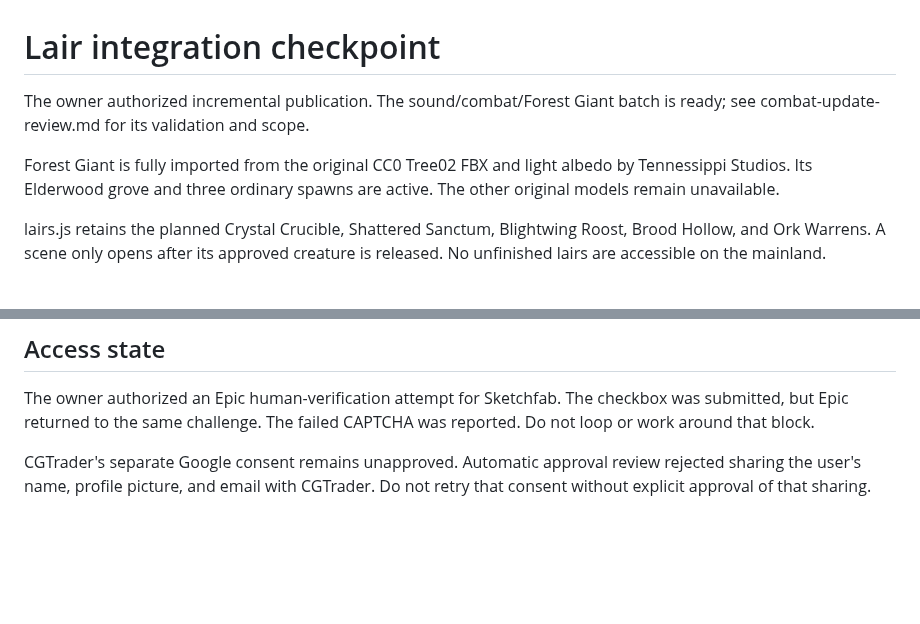
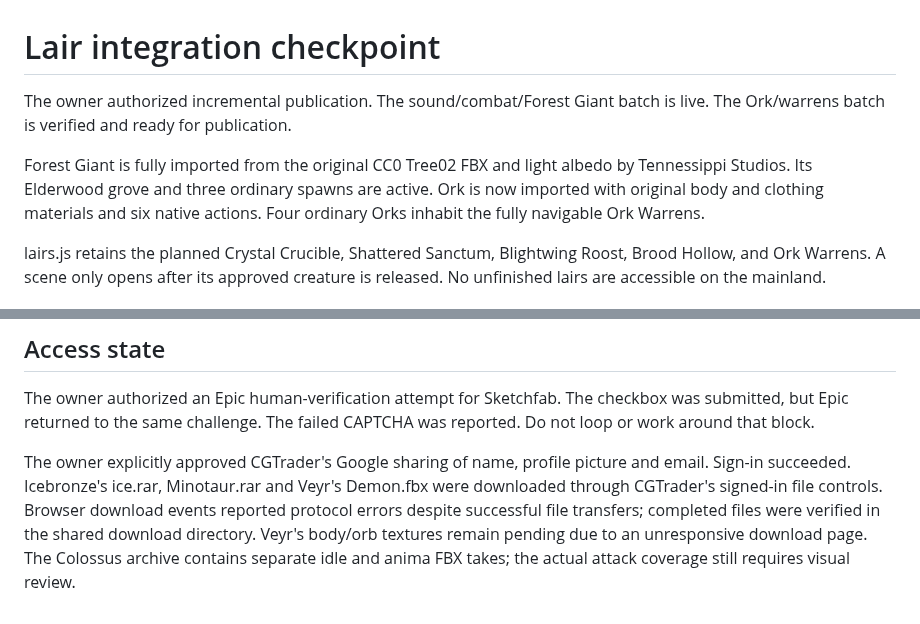
Before and after one commit to mxpsrs/emberfall-game, a Markdown page: docs/lair-integration-checkpoint.md, 2 parts joined by grey strips. Rendered like a GitHub page; blank space fills up the shorter version.

Commit message:
Release native Orks and a navigable dungeon habitat

```diff
--- a/docs/lair-integration-checkpoint.md
+++ b/docs/lair-integration-checkpoint.md
@@ -1,11 +1,12 @@
 # Lair integration checkpoint
 
 The owner authorized incremental publication. The sound/combat/Forest Giant
-batch is ready; see combat-update-review.md for its validation and scope.
+batch is live. The Ork/warrens batch is verified and ready for publication.
 
 Forest Giant is fully imported from the original CC0 Tree02 FBX and light
 albedo by Tennessippi Studios. Its Elderwood grove and three ordinary spawns are
-active. The other original models remain unavailable.
+active. Ork is now imported with original body and clothing materials and six
+native actions. Four ordinary Orks inhabit the fully navigable Ork Warrens.
 
 lairs.js retains the planned Crystal Crucible, Shattered Sanctum, Blightwing
 Roost, Brood Hollow, and Ork Warrens. A scene only opens after its approved
@@ -29,6 +30,11 @@ The owner authorized an Epic human-verification attempt for Sketchfab. The
 checkbox was submitted, but Epic returned to the same challenge. The failed
 CAPTCHA was reported. Do not loop or work around that block.
 
-CGTrader's separate Google consent remains unapproved. Automatic approval
-review rejected sharing the user's name, profile picture, and email with
-CGTrader. Do not retry that consent without explicit approval of that sharing.
+The owner explicitly approved CGTrader's Google sharing of name, profile
+picture and email. Sign-in succeeded. Icebronze's ice.rar, Minotaur.rar and
+Veyr's Demon.fbx were downloaded through CGTrader's signed-in file controls.
+Browser download events reported protocol errors despite successful file
+transfers; completed files were verified in the shared download directory.
+Veyr's body/orb textures remain pending due to an unresponsive download page.
+The Colossus archive contains separate idle and anima FBX takes; the actual
+attack coverage still requires visual review.
```
Also changed, not shown: docs/ork-review/native-model.png (added), 16 other files.
